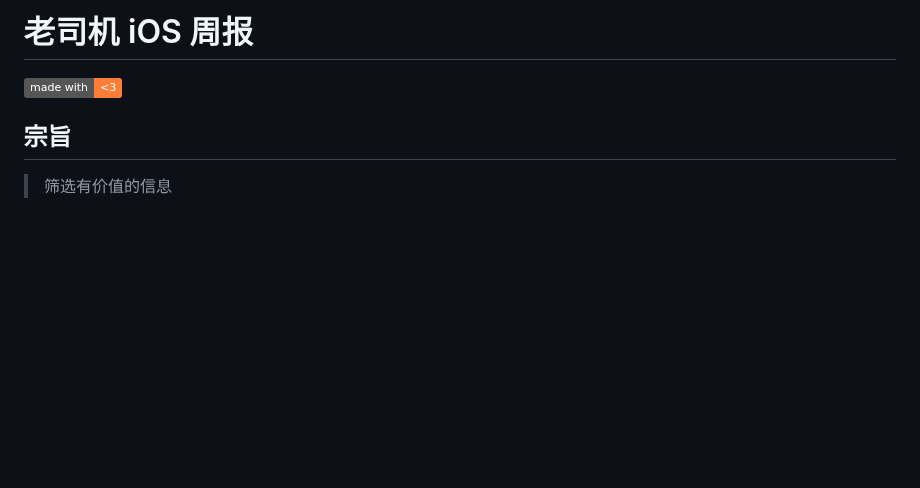
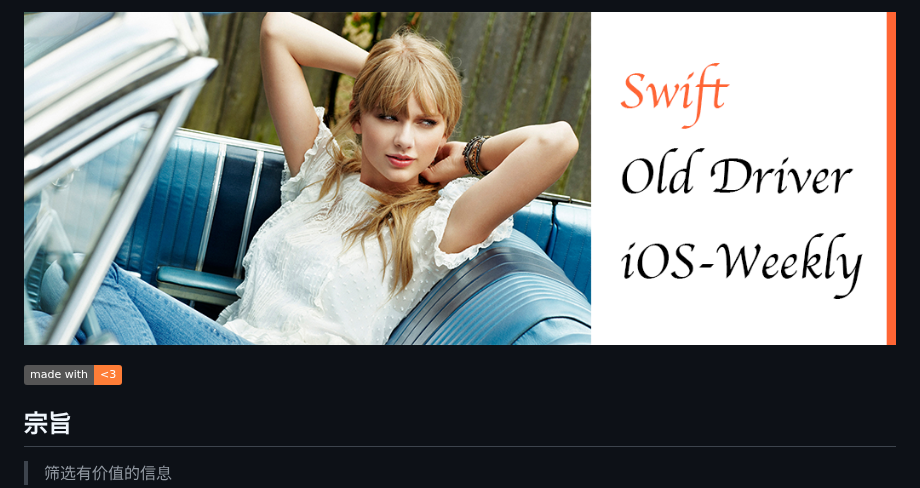
Before and after one commit to SwiftOldDriver/iOS-Weekly, a Markdown page: README.md, the part around the change. Drawn GitHub-style; pictures changed too: assets/ios-weekly.png (added); badges without logos; blank space fills up the shorter version.

Commit message:
添加头图

```diff
--- a/README.md
+++ b/README.md
@@ -1,4 +1,4 @@
-# 老司机 iOS 周报
+![](/assets/ios-weekly.png)
 
 [![](https://img.shields.io/badge/made%20with-%3C3-orange.svg)](https://raw.githubusercontent.com/EyreFree/EFQRCode/assets/icon/MadeWith%3C3.png)
 
```
Also changed, not shown: 1 other file.
